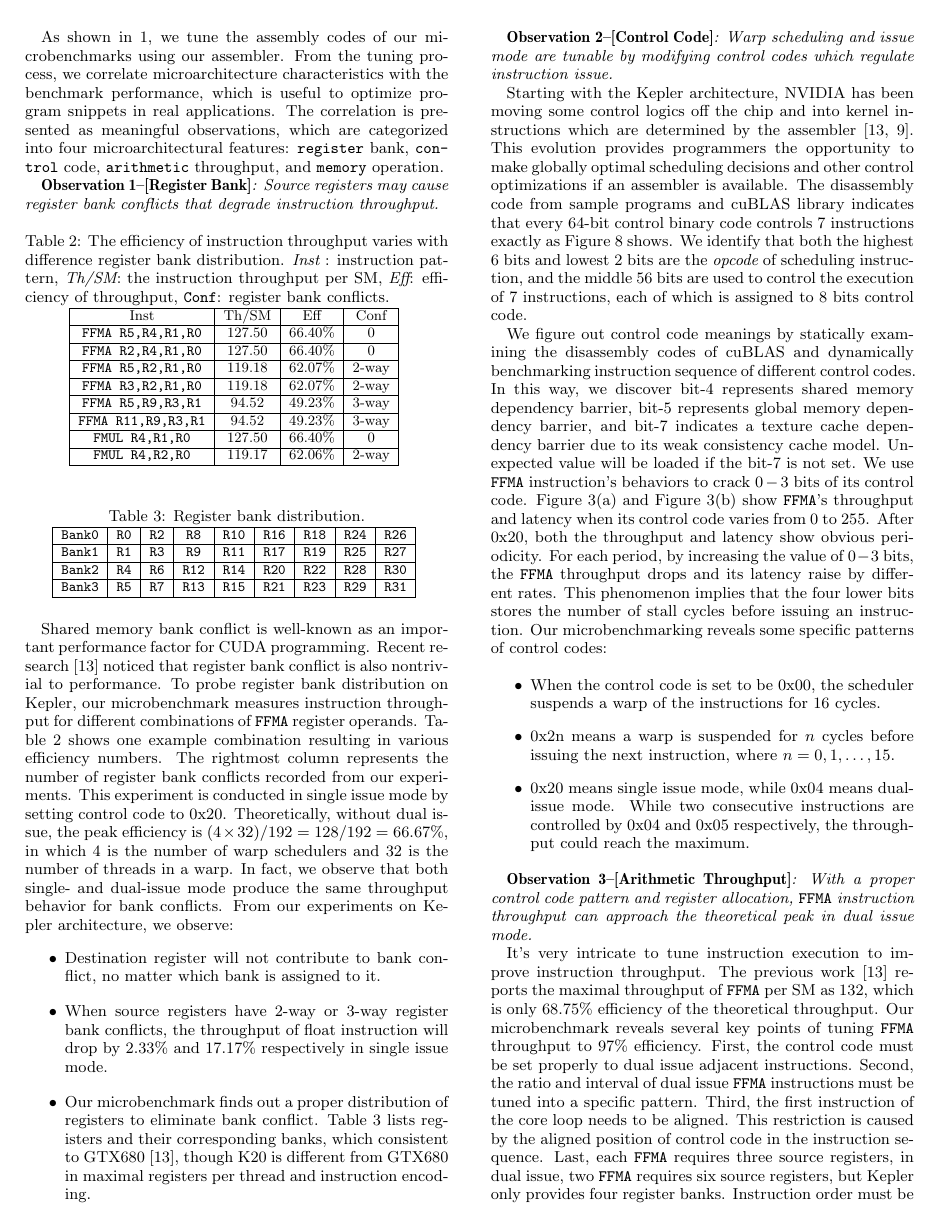
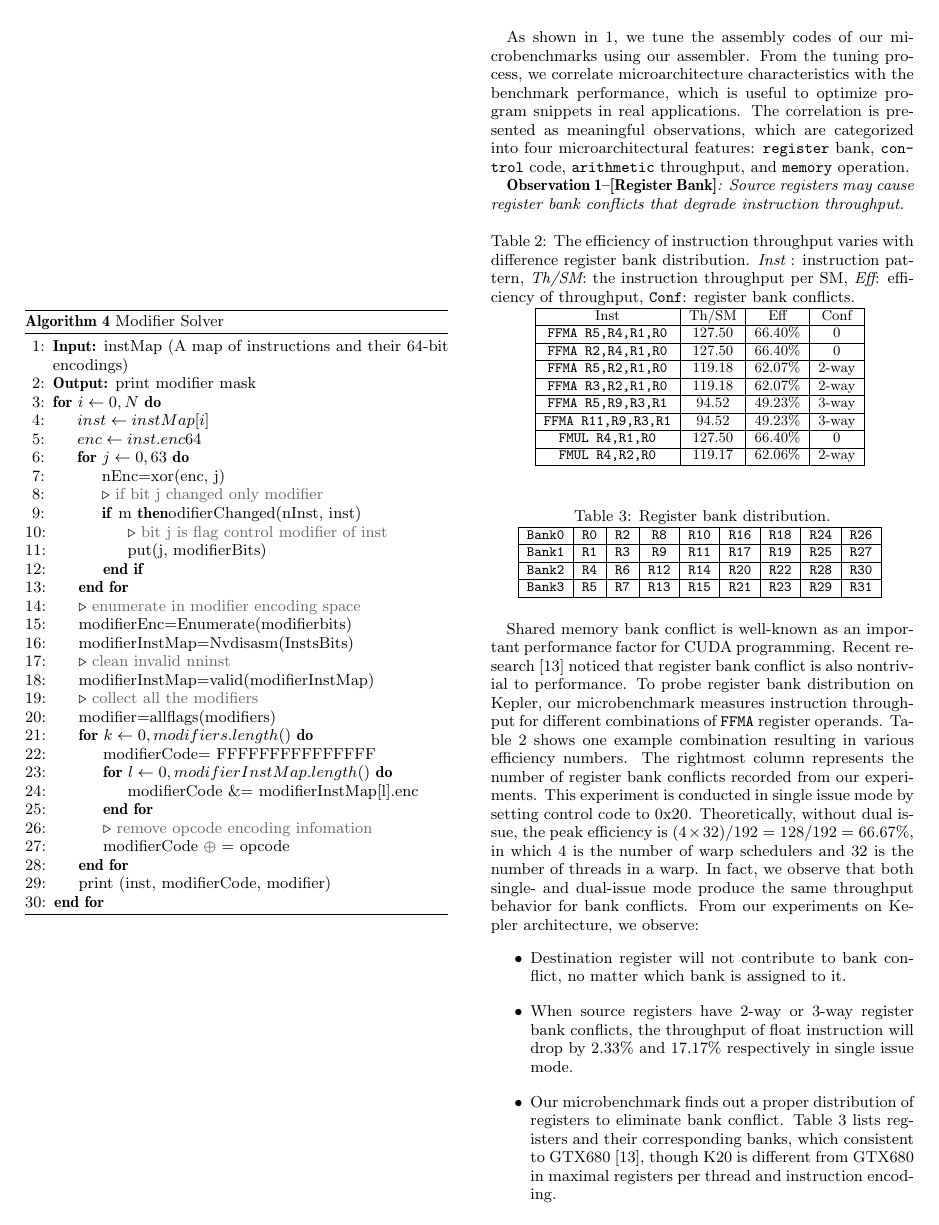
Before and after one commit to fruitfly1026/SGEMM, a LaTeX paper (sgemm.tex, which reads text/solver.tex): page 5 of 12 before the commit and page 5 of 13 after it. Compiled offline with pdfLaTeX.

Commit message:
modifier solver code

```diff
--- a/text/solver.tex
+++ b/text/solver.tex
@@ -140,3 +140,39 @@ may have more than one kinds of modifiers. By excluding both opcode and operand
 order to reduce search space, we observe that the default value for an modifier is $0$. That is, modifier works when at
 least one bit is set. We can check possible positions of modifiers by greedily set the remaining bits one by one to
 observe whether flags will change.
+\begin{algorithm}[htbp]
+      \caption{Modifier Solver}\label{algo:opcode}
+  \begin{algorithmic}[1]
+	  \State \textbf{Input:} instMap (A map of instructions and their 64-bit encodings)
+      \State \textbf{Output:} print modifier mask
+      \For {$i \gets 0, N$}
+      \State $inst \gets instMap[i]$
+      \State $enc \gets inst.enc64$
+      \For {$j \gets 0, 63$}
+      \State nEnc=xor(enc, j)
+	\LineComment{if bit j changed only modifier}
+      \If modifierChanged(nInst, inst)
+		\LineComment{bit j is flag control modifier of inst}
+		\State put(j, modifierBits)
+		\EndIf
+	  \EndFor
+		\LineComment {enumerate in modifier encoding space}
+		\State modifierEnc=Enumerate(modifierbits)
+		\State modifierInstMap=Nvdisasm(InstsBits)
+		\LineComment{clean invalid nninst}
+		\State{modifierInstMap=valid(modifierInstMap)}
+		\LineComment{collect all the  modifiers}
+		\State modifier=allflags(modifiers)
+        \For {$k \gets 0, modifiers.length()$}
+		\State modifierCode= FFFFFFFFFFFFFFF
+        \For {$l \gets 0, modifierInstMap.length()$}
+        \State modifierCode \&= modifierInstMap[l].enc
+		\EndFor
+            \LineComment{remove opcode encoding infomation}
+             \State modifierCode $\oplus$ = opcode
+		\EndFor
+    		\State print (inst, modifierCode, modifier)
+	  \EndFor
+
+  \end{algorithmic}
+\end{algorithm}
```
